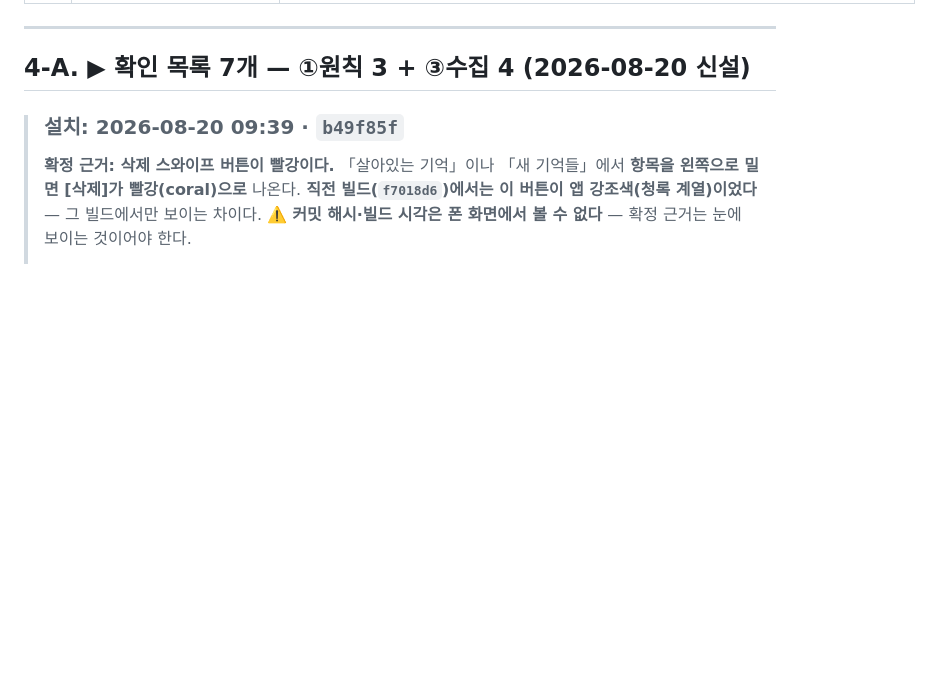
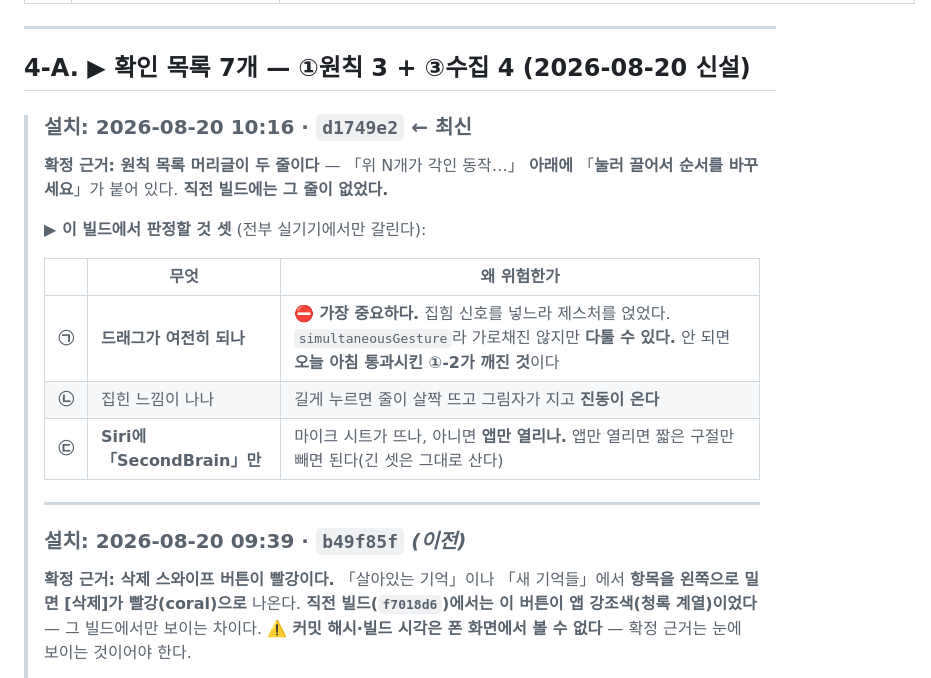
Before and after one commit to eswi/SecondBrain, a Markdown page: HANDOFF.md, the part around the change. Drawn GitHub-style; blank space fills up the shorter version.

Commit message:
docs(설치): 2026-08-20 10:16 · d1749e2 · 확정 근거 = 머리글이 두 줄
기록 규칙 #2 — 그 자리에서. 확정 근거를 「머리글 두 줄」로 잡은 이유:
직전 빌드(b49f85f)에는 「눌러 끌어서 순서를 바꾸세요」 줄이 없었다.

판정할 것 셋을 함께 적었다 — ㉠드래그가 여전히 되나(가장 중요)
㉡집힌 느낌 ㉢Siri 「SecondBrain」. 셋 다 실기기에서만 갈린다.

Co-Authored-By: Claude Opus 5 (1M context) <noreply@anthropic.com>

```diff
--- a/HANDOFF.md
+++ b/HANDOFF.md
@@ -378,7 +378,21 @@ launchd가 살아 있었다면 16:00·17:00…에 덮어썼을 것이다. **08-1
 
 ## 4-A. ▶ 확인 목록 7개 — **①원칙 3 + ③수집 4** (2026-08-20 신설)
 
-> ### 설치: **2026-08-20 09:39 · `b49f85f`**
+> ### 설치: **2026-08-20 10:16 · `d1749e2`** ← 최신
+> **확정 근거: 원칙 목록 머리글이 두 줄이다** — 「위 N개가 각인 동작…」 **아래에**
+> 「**눌러 끌어서 순서를 바꾸세요**」가 붙어 있다. **직전 빌드에는 그 줄이 없었다.**
+>
+> **▶ 이 빌드에서 판정할 것 셋** (전부 실기기에서만 갈린다):
+>
+> | | 무엇 | 왜 위험한가 |
+> |---|---|---|
+> | **㉠** | **드래그가 여전히 되나** | ⛔ **가장 중요하다.** 집힘 신호를 넣느라 제스처를 얹었다. `simultaneousGesture`라 가로채진 않지만 **다툴 수 있다.** 안 되면 **오늘 아침 통과시킨 ①-2가 깨진 것**이다 |
+> | **㉡** | 집힌 느낌이 나나 | 길게 누르면 줄이 살짝 뜨고 그림자가 지고 **진동이 온다** |
+> | **㉢** | **Siri에 「SecondBrain」만** | 마이크 시트가 뜨나, 아니면 **앱만 열리나.** 앱만 열리면 짧은 구절만 빼면 된다(긴 셋은 그대로 산다) |
+>
+> ---
+>
+> ### 설치: 2026-08-20 09:39 · `b49f85f` *(이전)*
 > **확정 근거: 삭제 스와이프 버튼이 빨강이다.**
 > 「살아있는 기억」이나 「새 기억들」에서 **항목을 왼쪽으로 밀면 [삭제]가 빨강(coral)으로** 나온다.
 > **직전 빌드(`f7018d6`)에서는 이 버튼이 앱 강조색(청록 계열)이었다** — 그 빌드에서만 보이는 차이다.
```
